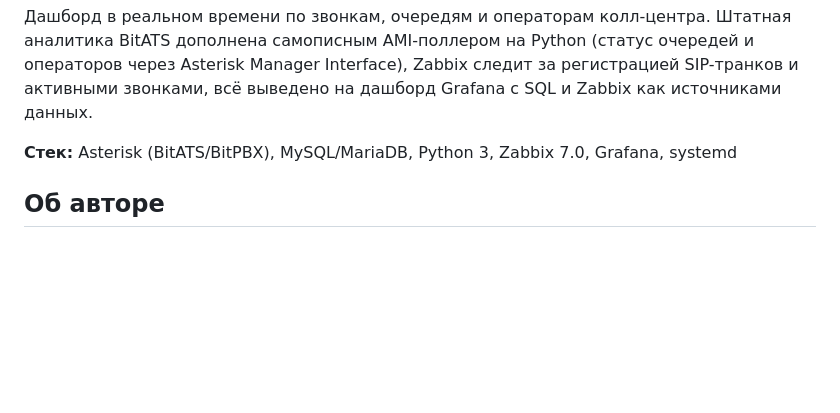
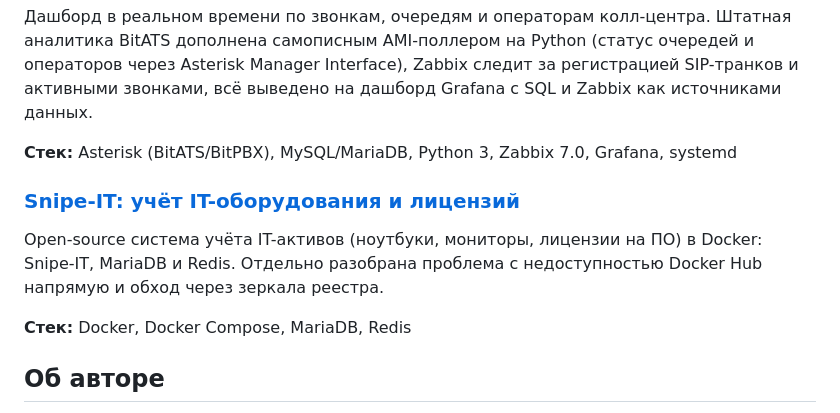
Before and after one commit to Dmitriy38/my-project, a Markdown page: README.md, the part around the change. Rendered like a GitHub page; blank space fills up the shorter version.

Commit message:
new auto commit

```diff
--- a/README.md
+++ b/README.md
@@ -24,6 +24,11 @@ Self-hosted Bitwarden-совместимый сервер в закрытой с
 
 **Стек:** Asterisk (BitATS/BitPBX), MySQL/MariaDB, Python 3, Zabbix 7.0, Grafana, systemd
 
+### [Snipe-IT: учёт IT-оборудования и лицензий](snipe-it-runbook/)
+Open-source система учёта IT-активов (ноутбуки, мониторы, лицензии на ПО) в Docker: Snipe-IT, MariaDB и Redis. Отдельно разобрана проблема с недоступностью Docker Hub напрямую и обход через зеркала реестра.
+
+**Стек:** Docker, Docker Compose, MariaDB, Redis
+
 ## Об авторе
 
 Дмитрий Попов, системный администратор, Иркутск. развиваюсь в сторону DevOps-инженера.
```
